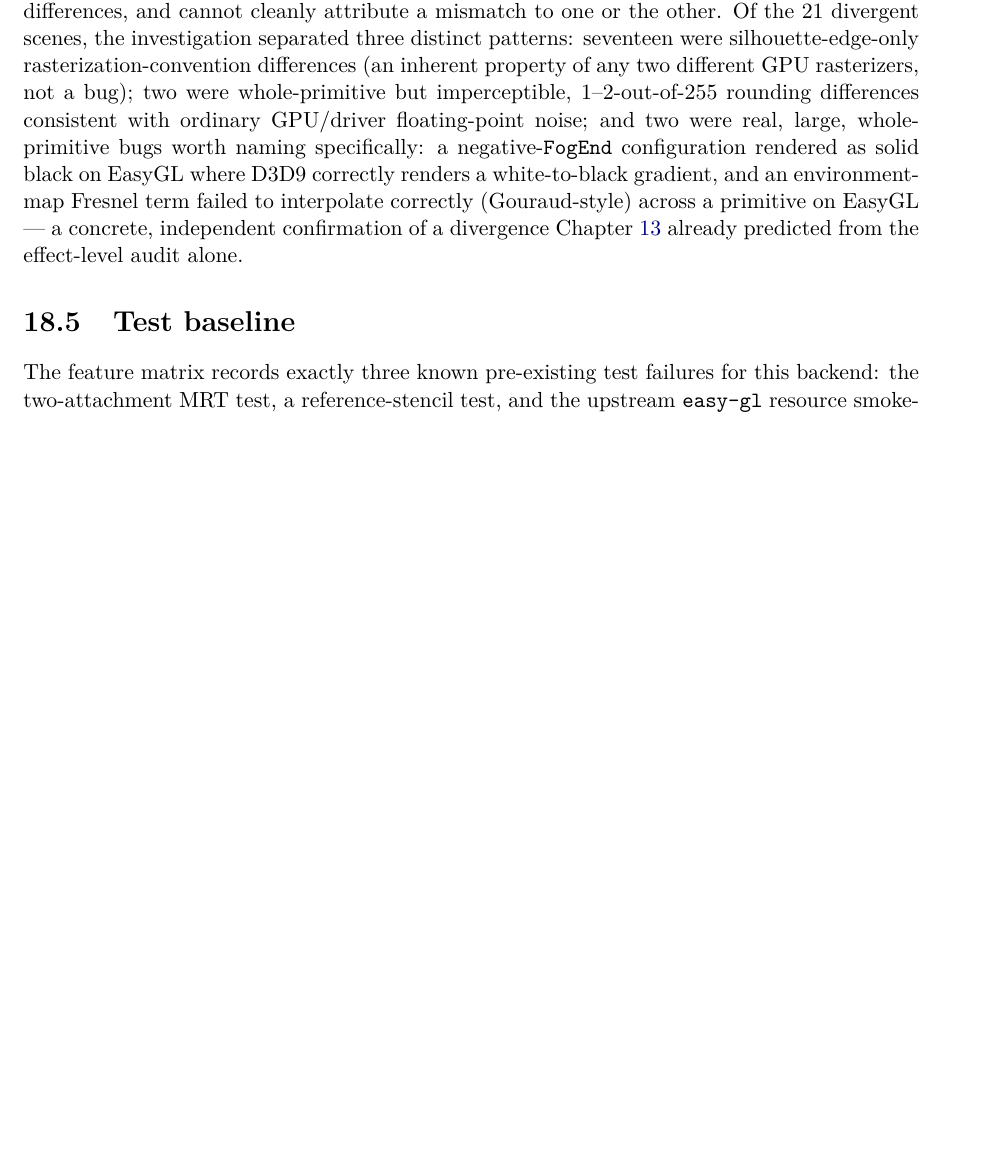
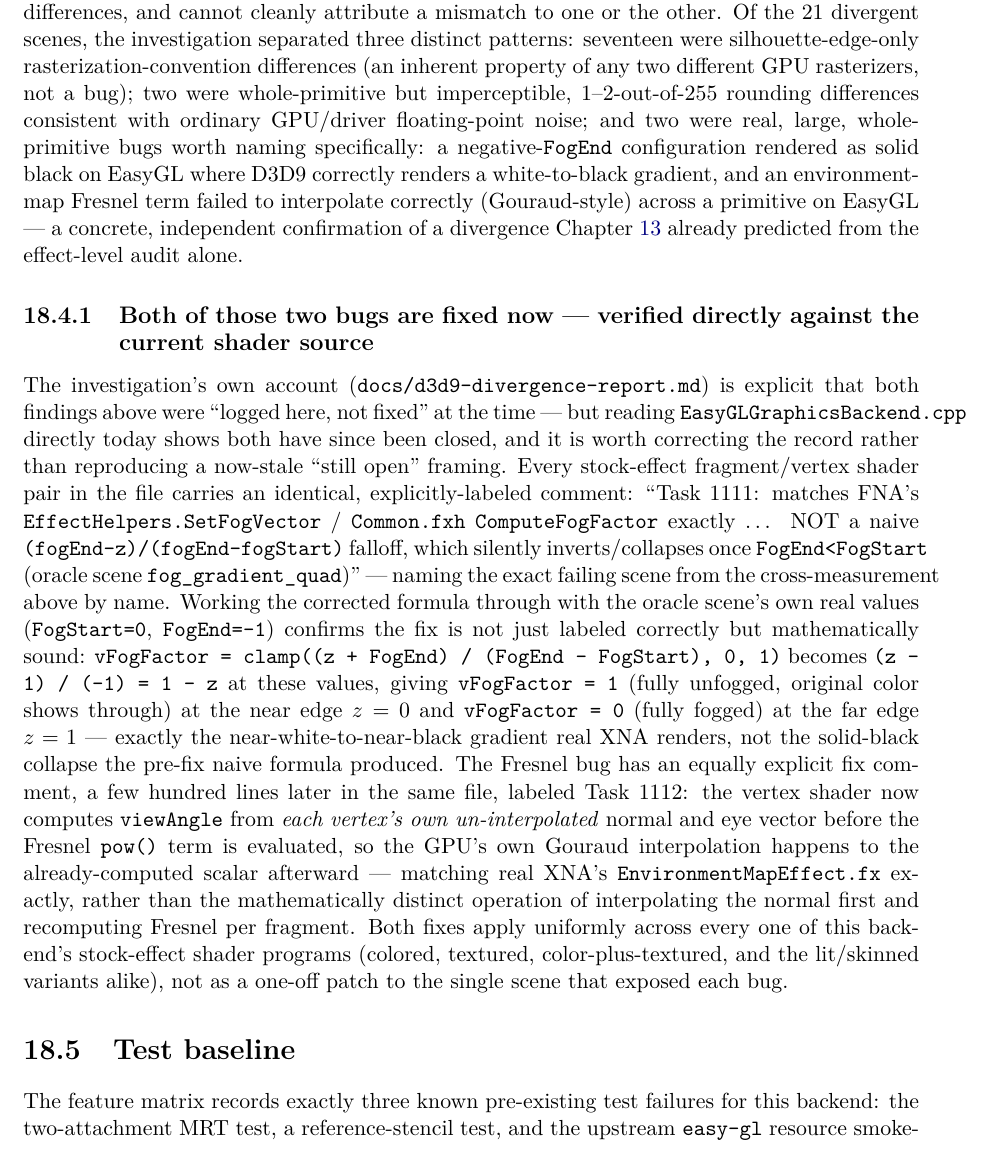
Before and after one commit to openeggbert/cna-bible, a LaTeX thesis (latex/book/main.tex, which reads latex/book/chapters/part4-backends/ch18-easygl-backend.tex): part of page 163 of 339, cut so that both start at the same text, the shorter picture padded with empty space. Compiled offline with pdfLaTeX.

Commit message:
Chapter 18 (EasyGL Backend): depth pass — correct a stale claim, both oracle bugs are now fixed

```diff
--- a/latex/book/chapters/part4-backends/ch18-easygl-backend.tex
+++ b/latex/book/chapters/part4-backends/ch18-easygl-backend.tex
@@ -117,6 +117,34 @@
 primitive on EasyGL --- a concrete, independent confirmation of a divergence
 Chapter~\ref{ch:stock-effects} already predicted from the effect-level audit alone.
 
+\subsection{Both of those two bugs are fixed now --- verified directly against the current shader source}
+
+The investigation's own account (\texttt{docs/d3d9-divergence-report.md}) is explicit that both
+findings above were ``logged here, not fixed'' at the time --- but reading
+\texttt{EasyGLGraphicsBackend.cpp} directly today shows both have since been closed, and it is
+worth correcting the record rather than reproducing a now-stale ``still open'' framing. Every
+stock-effect fragment/vertex shader pair in the file carries an identical, explicitly-labeled
+comment: ``Task~1111: matches FNA's \texttt{EffectHelpers.SetFogVector} / \texttt{Common.fxh}
+\texttt{ComputeFogFactor} exactly \dots{} NOT a naive \texttt{(fogEnd-z)/(fogEnd-fogStart)}
+falloff, which silently inverts/collapses once \texttt{FogEnd<FogStart} (oracle scene
+\texttt{fog\_gradient\_quad})'' --- naming the exact failing scene from the cross-measurement
+above by name. Working the corrected formula through with the oracle scene's own real values
+(\texttt{FogStart=0}, \texttt{FogEnd=-1}) confirms the fix is not just labeled correctly but
+mathematically sound: \texttt{vFogFactor = clamp((z + FogEnd) / (FogEnd - FogStart), 0, 1)}
+becomes \texttt{(z - 1) / (-1) = 1 - z} at these values, giving \texttt{vFogFactor = 1} (fully
+unfogged, original color shows through) at the near edge $z=0$ and \texttt{vFogFactor = 0}
+(fully fogged) at the far edge $z=1$ --- exactly the near-white-to-near-black gradient real XNA
+renders, not the solid-black collapse the pre-fix naive formula produced. The Fresnel bug has
+an equally explicit fix comment, a few hundred lines later in the same file, labeled
+Task~1112: the vertex shader now computes \texttt{viewAngle} from \emph{each vertex's own
+un-interpolated} normal and eye vector before the Fresnel \texttt{pow()} term is evaluated, so
+the GPU's own Gouraud interpolation happens to the already-computed scalar afterward --- matching
+real XNA's \texttt{EnvironmentMapEffect.fx} exactly, rather than the mathematically distinct
+operation of interpolating the normal first and recomputing Fresnel per fragment. Both fixes
+apply uniformly across every one of this backend's stock-effect shader programs (colored,
+textured, color-plus-textured, and the lit/skinned variants alike), not as a one-off patch to
+the single scene that exposed each bug.
+
 \section{Test baseline}
 
 The feature matrix records exactly three known pre-existing test failures for this backend:
```
Also changed, not shown: PLAN.md (+1 -1 lines).
